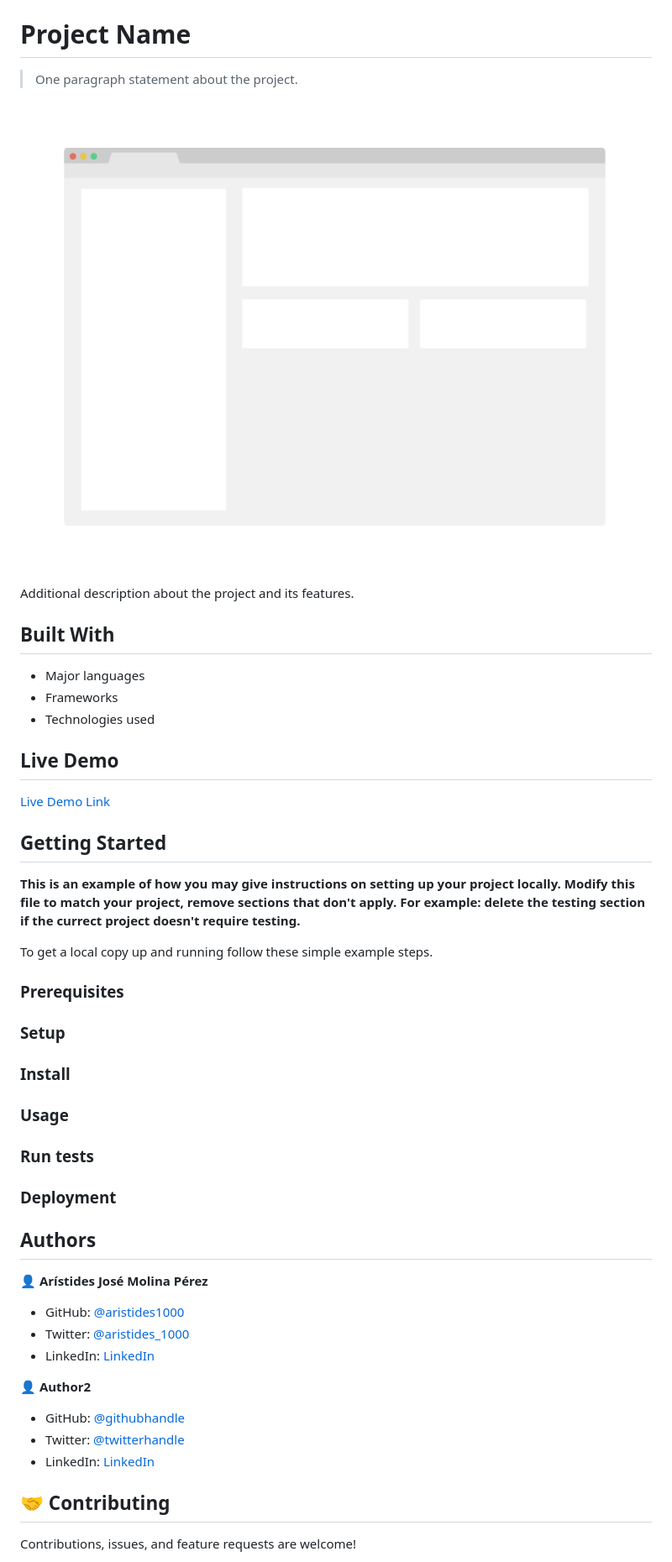
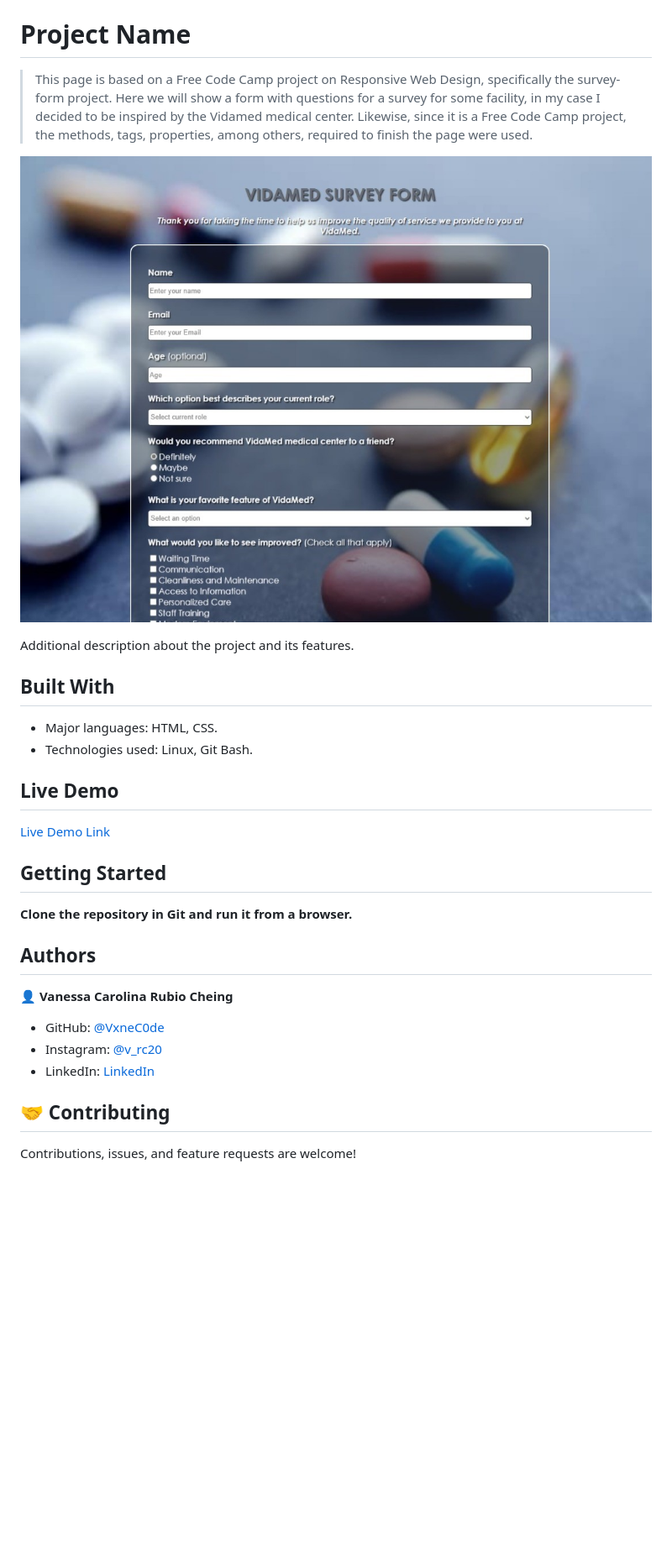
Before and after one commit to VxneC0de/survey_form, a Markdown page: README.md, the part around the change printed below. Shown: that part at 84% size. Rendered like a GitHub page; pictures changed too: img/screenshot-survey-form.jpeg (added); blank space fills up the shorter version.

Commit message:
feat: The information in the README.md was organized, and a new folder called img was also added to add the screenshot of the page.

```diff
--- a/README.md
+++ b/README.md
@@ -2,17 +2,16 @@
 
 # Project Name
 
-> One paragraph statement about the project.
+> This page is based on a Free Code Camp project on Responsive Web Design, specifically the survey-form project. Here we will show a form with questions for a survey for some facility, in my case I decided to be inspired by the Vidamed medical center. Likewise, since it is a Free Code Camp project, the methods, tags, properties, among others, required to finish the page were used.
 
-![screenshot](./app_screenshot.png)
+![screenshot](./img/screenshot-survey-form.jpeg)
 
 Additional description about the project and its features.
 
 ## Built With
 
-- Major languages
-- Frameworks
-- Technologies used
+- Major languages: HTML, CSS.
+- Technologies used: Linux, Git Bash.
 
 ## Live Demo
 
@@ -21,39 +20,15 @@ Additional description about the project and its features.
 
 ## Getting Started
 
-**This is an example of how you may give instructions on setting up your project locally.**
-**Modify this file to match your project, remove sections that don't apply. For example: delete the testing section if the currect project doesn't require testing.**
-
-
-To get a local copy up and running follow these simple example steps.
-
-### Prerequisites
-
-### Setup
-
-### Install
-
-### Usage
-
-### Run tests
-
-### Deployment
-
-
+**Clone the repository in Git and run it from a browser.**
 
 ## Authors
 
-👤 **Arístides José Molina Pérez**
+👤 **Vanessa Carolina Rubio Cheing**
 
-- GitHub: [@aristides1000](https://github.com/aristides1000)
-- Twitter: [@aristides_1000](https://twitter.com/aristides_1000)
-- LinkedIn: [LinkedIn](https://www.linkedin.com/in/aristides-molina/)
-
-👤 **Author2**
-
-- GitHub: [@githubhandle](https://github.com/githubhandle)
-- Twitter: [@twitterhandle](https://twitter.com/twitterhandle)
-- LinkedIn: [LinkedIn](https://linkedin.com/linkedinhandle)
+- GitHub: [@VxneC0de](https://github.com/VxneC0de)
+- Instagram: [@v_rc20](https://www.instagram.com/v_rc20/)
+- LinkedIn: [LinkedIn](https://www.linkedin.com/in/vanessa-rubio-7b7492293/)
 
 ## 🤝 Contributing
 
```
Also changed, not shown: other parts of README.md (+4 -5 lines).
